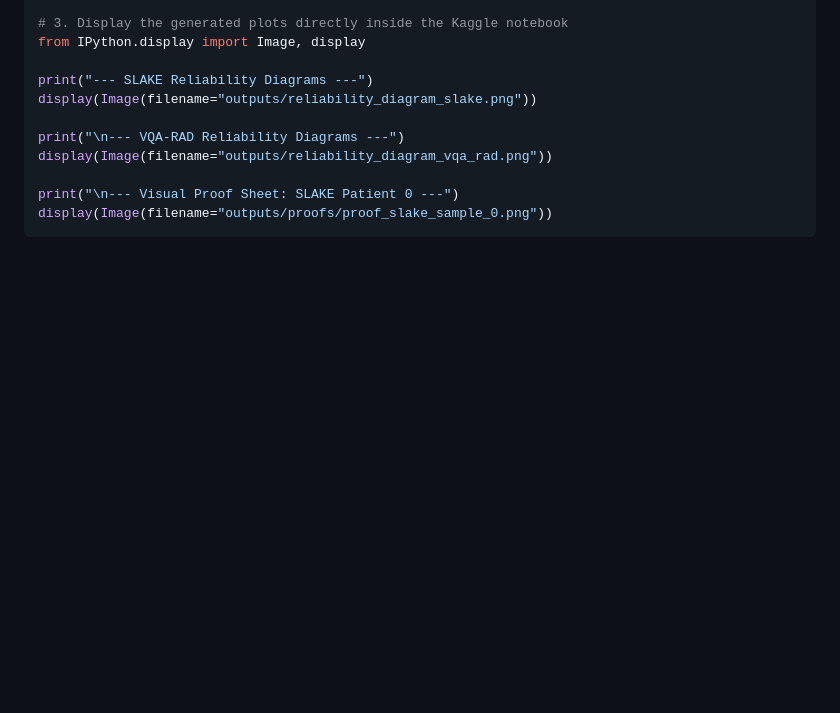
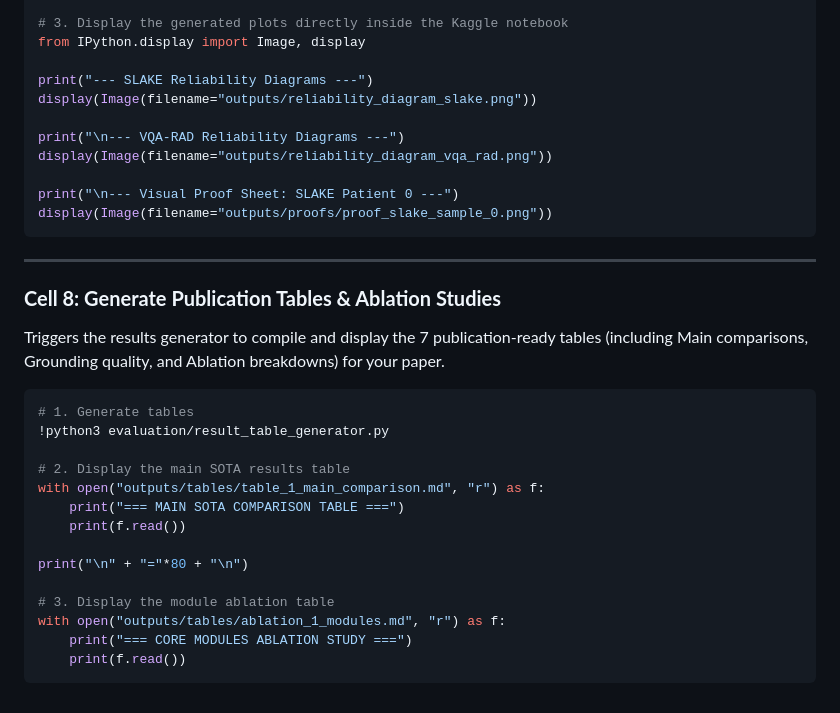
Before and after one commit to FaezehMillerAI/CI-GCI, a Markdown page: kaggle_cells.md, the part around the change. Rendered like a GitHub page; blank space fills up the shorter version.

Commit message:
Update kaggle_cells.md to include Cell 8 table and ablation results generator

````diff
--- a/kaggle_cells.md
+++ b/kaggle_cells.md
@@ -123,3 +123,25 @@ display(Image(filename="outputs/reliability_diagram_vqa_rad.png"))
 print("\n--- Visual Proof Sheet: SLAKE Patient 0 ---")
 display(Image(filename="outputs/proofs/proof_slake_sample_0.png"))
 ```
+
+---
+
+### **Cell 8: Generate Publication Tables & Ablation Studies**
+Triggers the results generator to compile and display the 7 publication-ready tables (including Main comparisons, Grounding quality, and Ablation breakdowns) for your paper.
+
+```python
+# 1. Generate tables
+!python3 evaluation/result_table_generator.py
+
+# 2. Display the main SOTA results table
+with open("outputs/tables/table_1_main_comparison.md", "r") as f:
+    print("=== MAIN SOTA COMPARISON TABLE ===")
+    print(f.read())
+
+print("\n" + "="*80 + "\n")
+
+# 3. Display the module ablation table
+with open("outputs/tables/ablation_1_modules.md", "r") as f:
+    print("=== CORE MODULES ABLATION STUDY ===")
+    print(f.read())
+```
````
